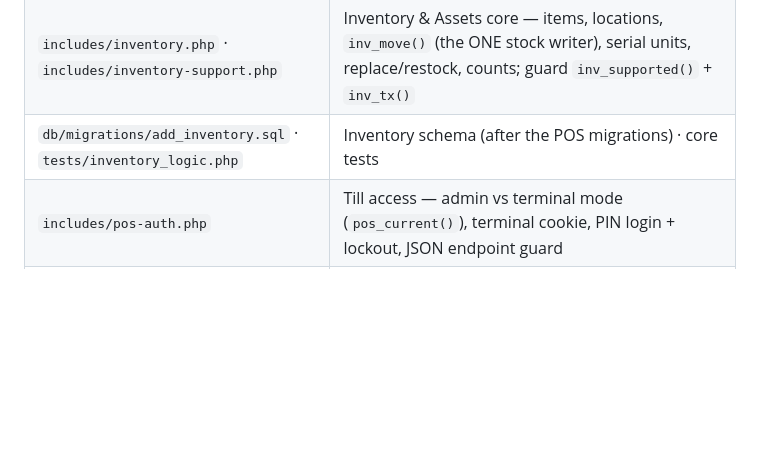
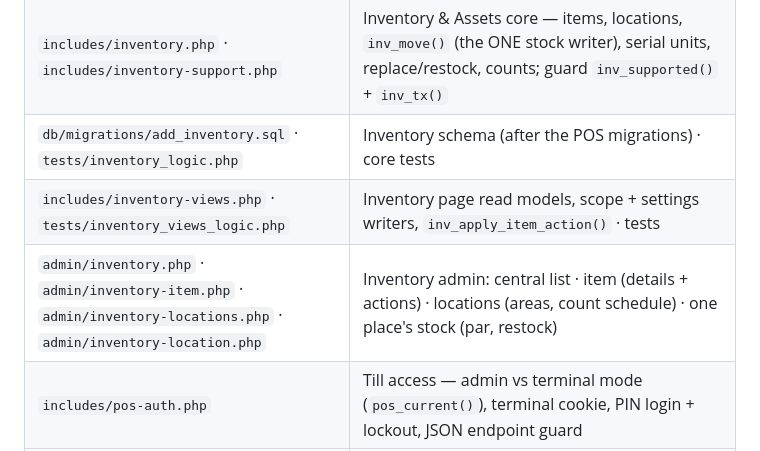
Before and after one commit to kww-ptk/tribalsand, a Markdown page: CLAUDE.md, the part around one of its changes. Drawn GitHub-style; blank space fills up the shorter version.

Commit message:
docs(inventory): the Inventory admin pages
Co-Authored-By: Claude Opus 5.5 <noreply@anthropic.com>

```diff
--- a/CLAUDE.md
+++ b/CLAUDE.md
@@ -578,6 +579,8 @@ Migration `add_inventory.sql` (after `add_pos_v2.sql` + `add_hr_staff.sql`). Log
 | `includes/pos.php` · `includes/pos-support.php` | POS — pure totals/pricing/eligibility, permissions, stock ledger, `pos_complete_sale()` / `pos_void_sale()`, till payloads, Z-report, consignment statement |
 | `includes/inventory.php` · `includes/inventory-support.php` | Inventory & Assets core — items, locations, `inv_move()` (the ONE stock writer), serial units, replace/restock, counts; guard `inv_supported()` + `inv_tx()` |
 | `db/migrations/add_inventory.sql` · `tests/inventory_logic.php` | Inventory schema (after the POS migrations) · core tests |
+| `includes/inventory-views.php` · `tests/inventory_views_logic.php` | Inventory page read models, scope + settings writers, `inv_apply_item_action()` · tests |
+| `admin/inventory.php` · `admin/inventory-item.php` · `admin/inventory-locations.php` · `admin/inventory-location.php` | Inventory admin: central list · item (details + actions) · locations (areas, count schedule) · one place's stock (par, restock) |
 | `includes/pos-auth.php` | Till access — admin vs terminal mode (`pos_current()`), terminal cookie, PIN login + lockout, JSON endpoint guard |
 | `pos/index.php` · `js/pos.js` · `css/pos.css` | The till: lock screen, outlets, cart, in-house/walk-in customer, payments, review, receipt, history, void |
 | `pos/register.php` · `pos/receipt.php` | Register a tablet as a till (ends the admin session on it) · printable 80 mm receipt |
```
Also changed, not shown: other parts of CLAUDE.md (+1 -0 lines).
